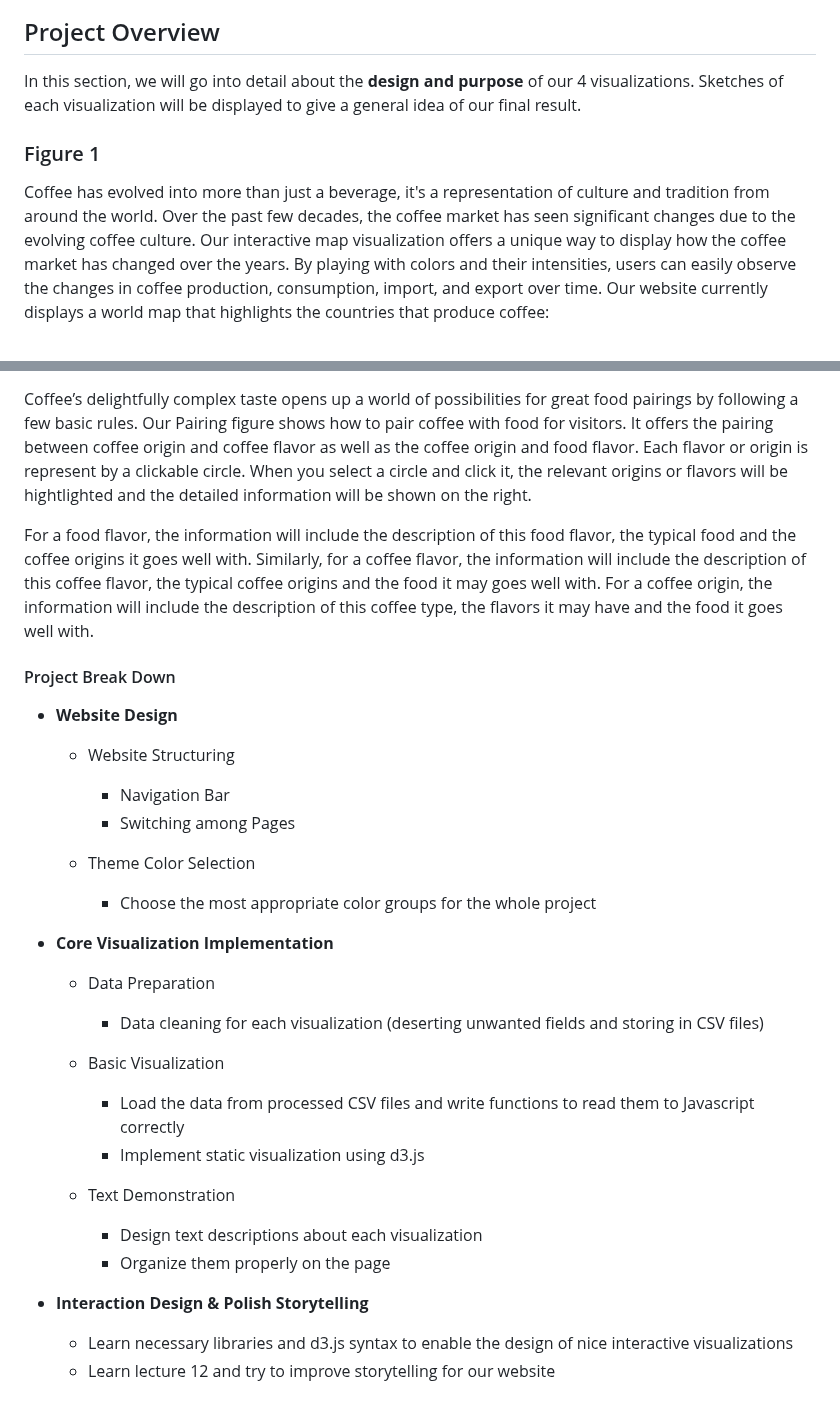
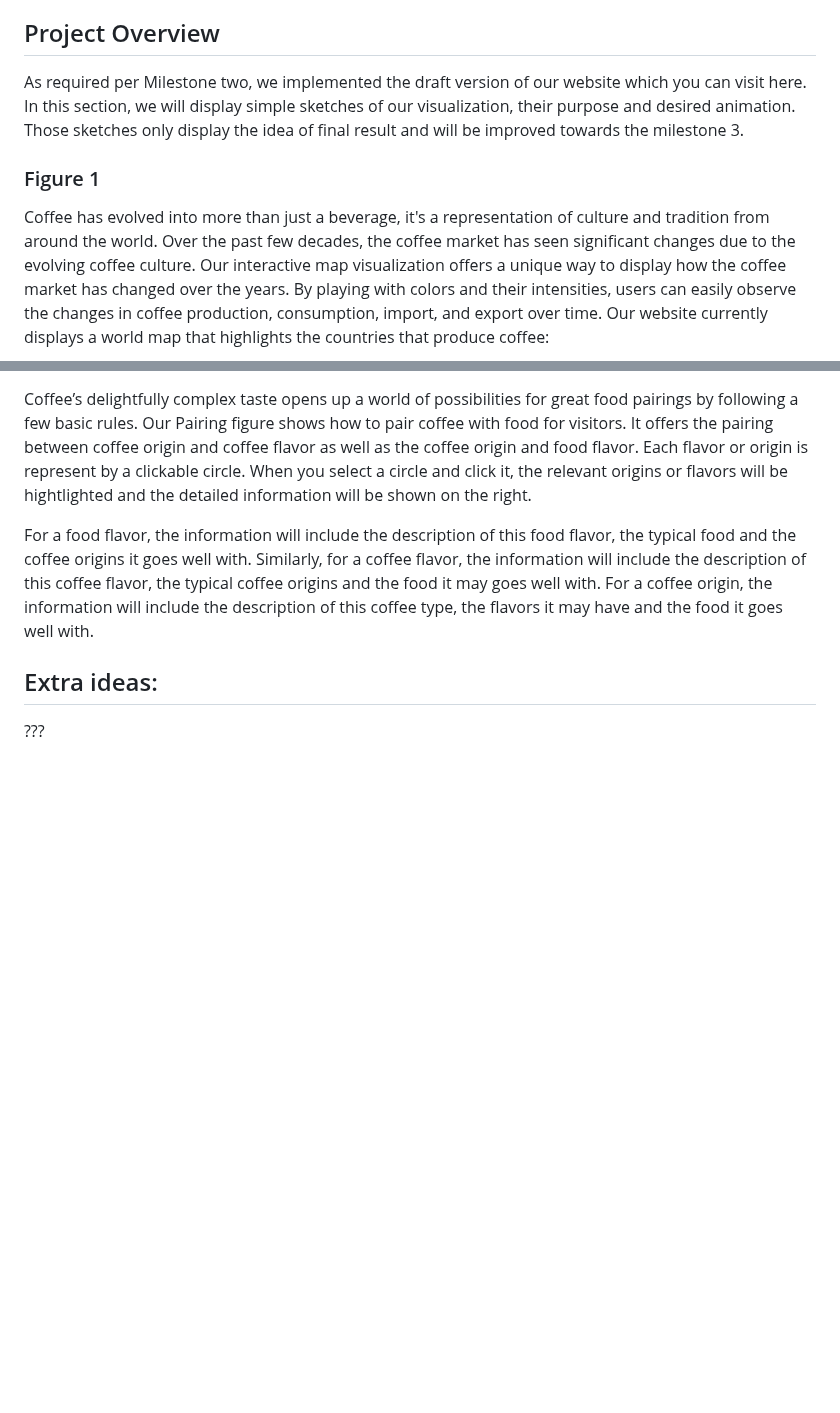
Before and after one commit to com-480-data-visualization/project-2023-kingdom_of_kaffa, a Markdown page: milestones/milestone2.md, 2 parts joined by grey strips. Drawn GitHub-style; blank space fills up the shorter version.

Commit message:
Improive text

```diff
--- a/milestones/milestone2.md
+++ b/milestones/milestone2.md
@@ -14,11 +14,11 @@
 **Story Telling**: To improve our storytelling for this project, we plan to polish our text information according to **_Lecture 12_**.
 
 ## Project Overview
-
-In this section, we will go into detail about the **design and purpose** of our 4 visualizations. Sketches of each visualization will be displayed to give a general idea of our final result.
+As required per Milestone two, we implemented the draft version of our website which you can visit here. In this section, we will display simple sketches of our visualization, their purpose and desired animation. Those sketches only display the idea of final result and will be improved towards the milestone 3.
 
 ### Figure 1
 Coffee has evolved into more than just a beverage, it's a representation of culture and tradition from around the world. Over the past few decades, the coffee market has seen significant changes due to the evolving coffee culture. Our interactive map visualization offers a unique way to display how the coffee market has changed over the years.
 By playing with colors and their intensities, users can easily observe the changes in coffee production, consumption, import, and export over time. Our website currently displays a world map that highlights the countries that produce coffee:
+
 <img src="images/fig1.png" alt="alt text" width="75%" height="50%" />
 
@@ -50,6 +50,7 @@ You may be wondering where to know the details about you liked products, the rig
 Coffee’s delightfully complex taste opens up a world of possibilities for great food pairings by following a few basic rules. Our Pairing figure shows how to pair coffee with food for visitors. It offers the pairing between coffee origin and coffee flavor as well as the coffee origin and food flavor. Each flavor or origin is represent by a clickable circle. When you select a circle and click it, the relevant origins or flavors will be hightlighted and the detailed information will be shown on the right.
 
 For a food flavor, the information will include the description of this food flavor, the typical food and the coffee origins it goes well with. Similarly, for a coffee flavor, the information will include the description of this coffee flavor, the typical coffee origins and the food it may goes well with. For a coffee origin, the information will include the description of this coffee type, the flavors it may have and the food it goes well with.
+
 <!-- ### Project Break Down
 
 In this section, we describe the core visualization we'd love to demonstrate and extra ideas which we believe can enhance the visualization first, and then the whole project is broken down into independent pieces to make it more manageable.
@@ -66,7 +67,13 @@ Prepare to be dazzled by **Viz 4**, the ultimate reward for your coffee quest. W
 
 Again, we would try our best to implement the fanciest interactive effects and write the most charming stories! These would be both extra ideas. -->
 
-#### Project Break Down
+## Extra ideas:
+???
+<!-- ### Figure 1:
+
+To provide deeper insight into the coffee market, we can add a feature that displays the top 10 countries in each section. This helps users understand the market better. -->
+
+<!-- #### Project Break Down
 
 -   **Website Design**
 
@@ -93,4 +100,4 @@ Again, we would try our best to implement the fanciest interactive effects and w
 
 -   **Interaction Design & Polish Storytelling**
     -   Learn necessary libraries and d3.js syntax to enable the design of nice interactive visualizations
-    -   Learn lecture 12 and try to improve storytelling for our website
+    -   Learn lecture 12 and try to improve storytelling for our website -->
```
Also changed, not shown: other parts of milestones/milestone2.md (+1 -1 lines).
